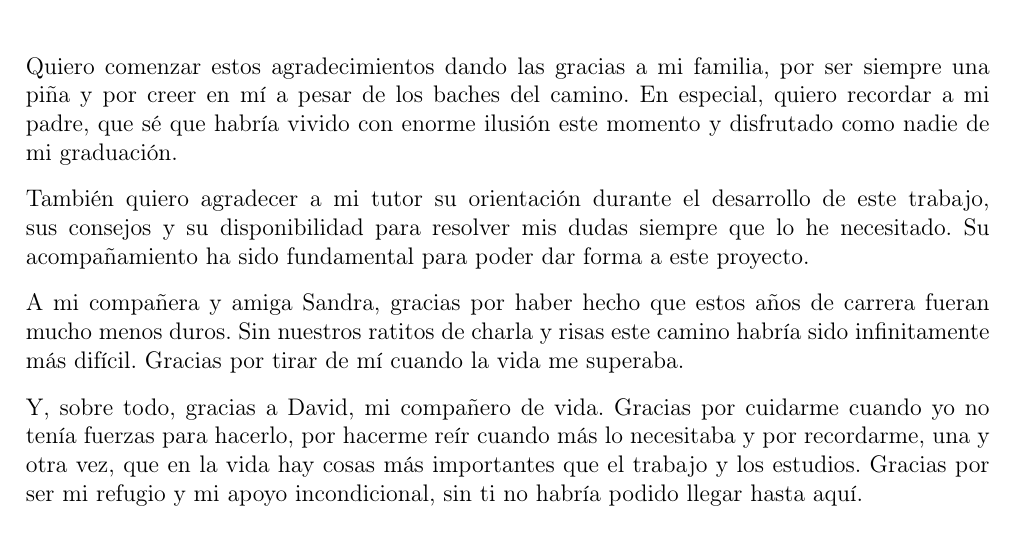
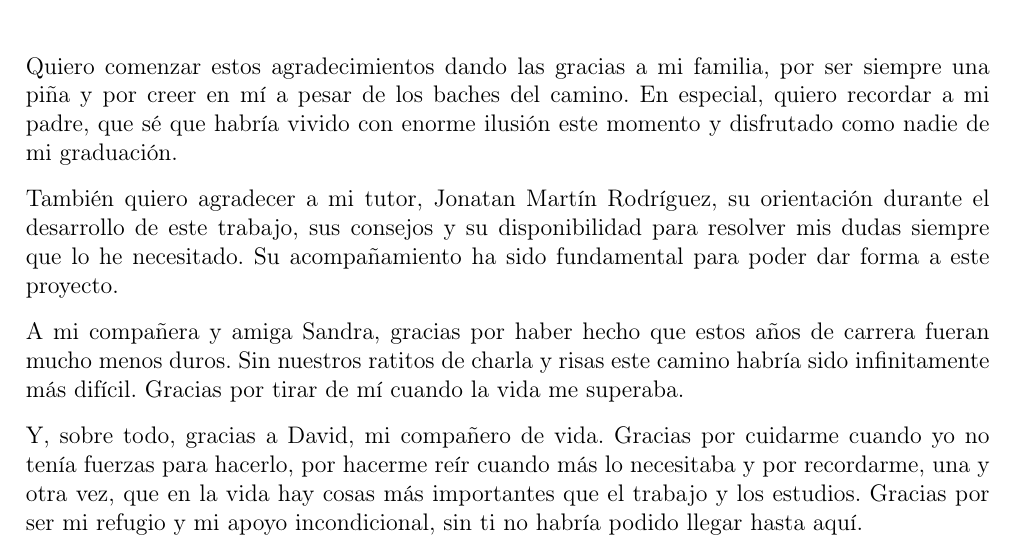
Before and after one commit to Elle518/whodunit-stylometry, a LaTeX thesis (memoria/main.tex): part of page 13 of 105, cut so that both start at the same text. Compiled offline with pdfLaTeX.

Commit message:
Add tutor's name

```diff
--- a/memoria/main.tex
+++ b/memoria/main.tex
@@ -55,7 +55,7 @@ A maximum of 250 words, detailing the purpose, contexto of application, methodol
 
 Quiero comenzar estos agradecimientos dando las gracias a mi familia, por ser siempre una piña y por creer en mí a pesar de los baches del camino. En especial, quiero recordar a mi padre, que sé que habría vivido con enorme ilusión este momento y disfrutado como nadie de mi graduación.
 
-También quiero agradecer a mi tutor su orientación durante el desarrollo de este trabajo, sus consejos y su disponibilidad para resolver mis dudas siempre que lo he necesitado. Su acompañamiento ha sido fundamental para poder dar forma a este proyecto.
+También quiero agradecer a mi tutor, Jonatan Martín Rodríguez, su orientación durante el desarrollo de este trabajo, sus consejos y su disponibilidad para resolver mis dudas siempre que lo he necesitado. Su acompañamiento ha sido fundamental para poder dar forma a este proyecto.
 
 A mi compañera y amiga Sandra, gracias por haber hecho que estos años de carrera fueran mucho menos duros. Sin nuestros ratitos de charla y risas este camino habría sido infinitamente más difícil. Gracias por tirar de mí cuando la vida me superaba.
 
```
